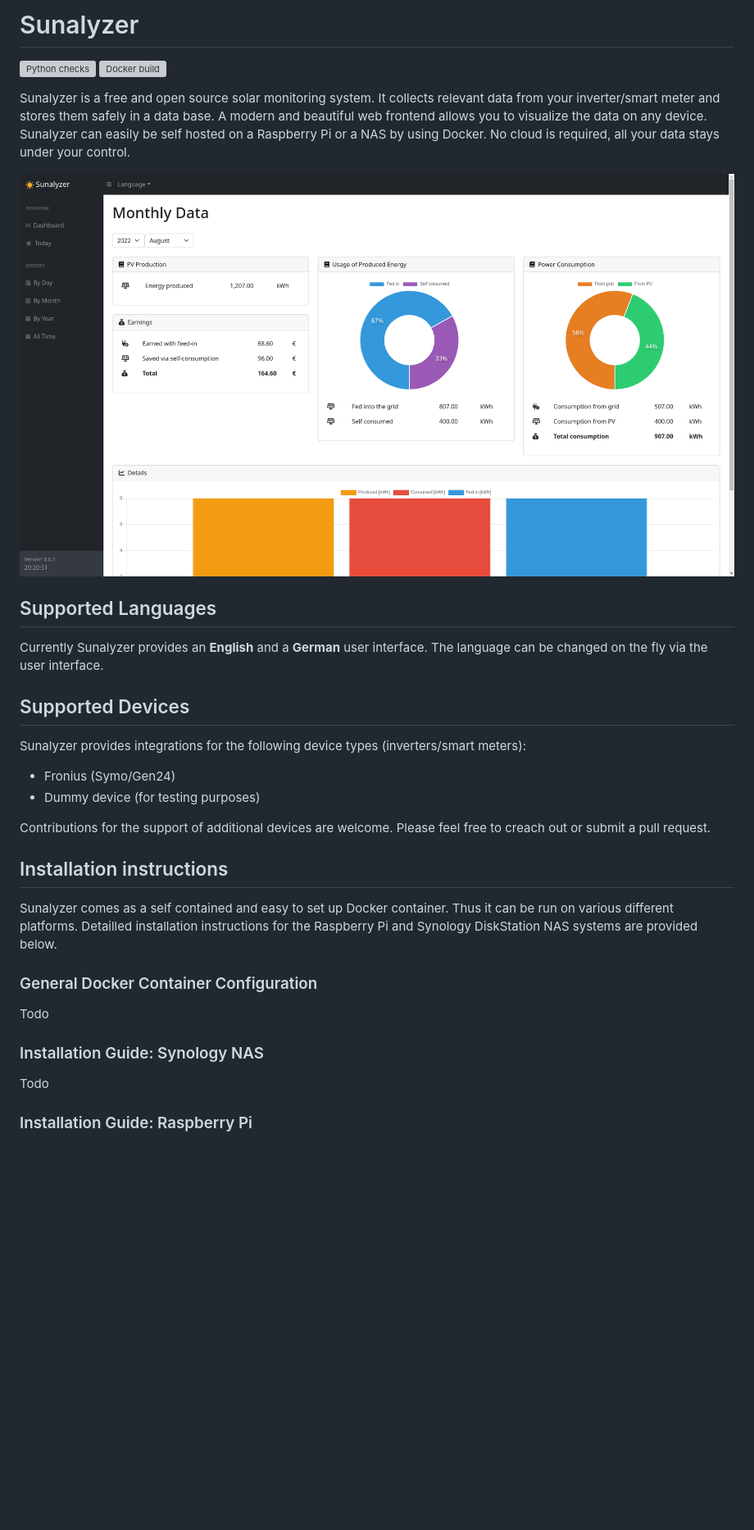
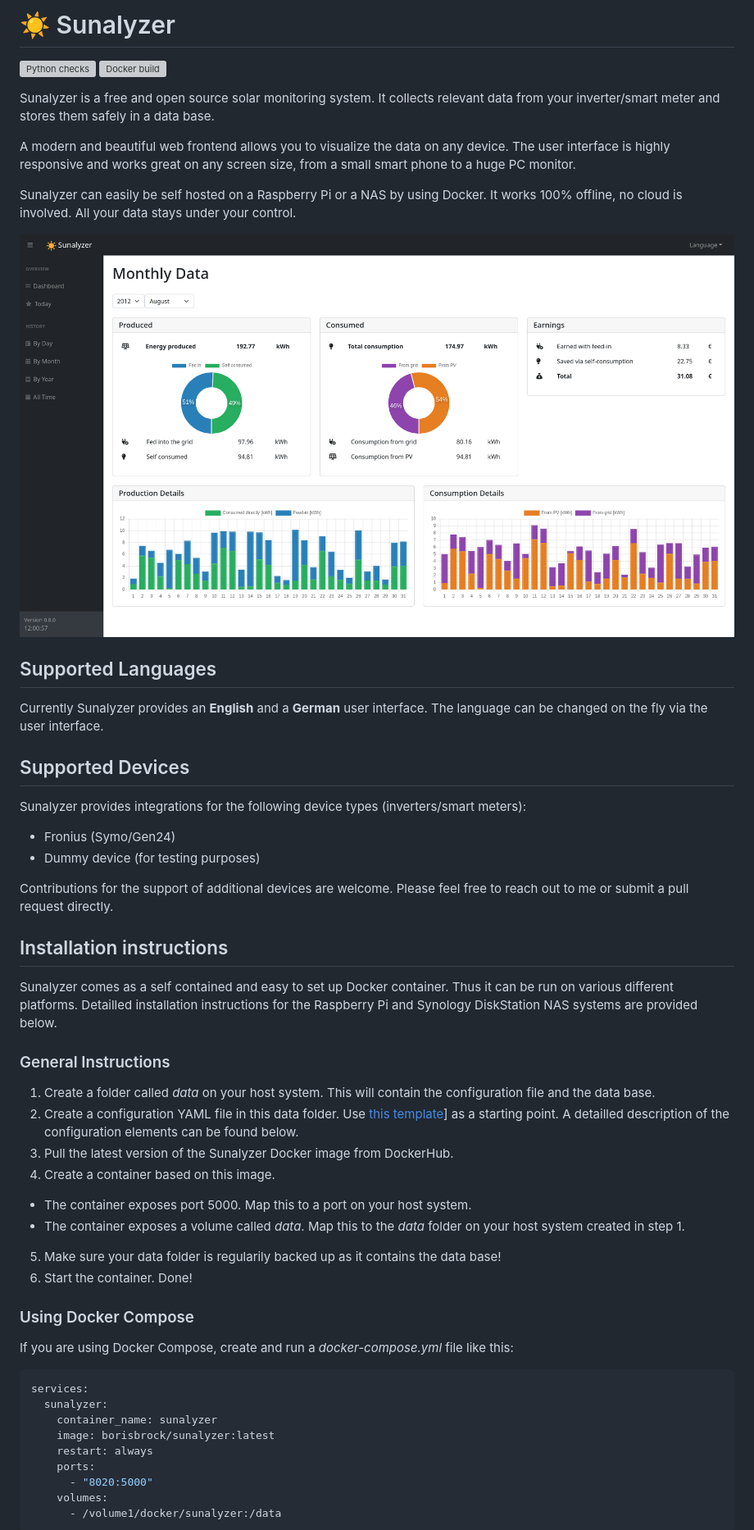
Before and after one commit to BorisBrock/Sunalyzer, a Markdown page: README.md, the part around the change printed below. Shown: that part at 82% size. GitHub-like rendering; pictures changed too: doc/screenshot.png; blank space fills up the shorter version; grey boxes are pictures that could not be loaded.

````diff
--- a/README.md
+++ b/README.md
@@ -1,11 +1,15 @@
-# Sunalyzer
+# :sunny: Sunalyzer
 
 ![Python checks](https://github.com/VanKurt/Sunalyzer/actions/workflows/python.yml/badge.svg)
 ![Docker build](https://github.com/VanKurt/Sunalyzer/actions/workflows/docker.yml/badge.svg)
 
-Sunalyzer is a free and open source solar monitoring system. It collects relevant data from your inverter/smart meter and stores them safely in a data base. A modern and beautiful web frontend allows you to visualize the data on any device. Sunalyzer can easily be self hosted on a Raspberry Pi or a NAS by using Docker. No cloud is required, all your data stays under your control.
+Sunalyzer is a free and open source solar monitoring system. It collects relevant data from your inverter/smart meter and stores them safely in a data base.
 
-![Bilby Stampede](doc/screenshot.png)
+A modern and beautiful web frontend allows you to visualize the data on any device. The user interface is highly responsive and works great on any screen size, from a small smart phone to a huge PC monitor.
+
+Sunalyzer can easily be self hosted on a Raspberry Pi or a NAS by using Docker. It works 100% offline, no cloud is involved. All your data stays under your control.
+
+![Screenshot](doc/screenshot.png)
 
 ## Supported Languages
 
@@ -17,20 +21,37 @@ Sunalyzer provides integrations for the following device types (inverters/smart
 * Fronius (Symo/Gen24)
 * Dummy device (for testing purposes)
 
-Contributions for the support of additional devices are welcome. Please feel free to creach out or submit a pull request.
+Contributions for the support of additional devices are welcome. Please feel free to reach out to me or submit a pull request directly.
 
 
 ## Installation instructions
 
 Sunalyzer comes as a self contained and easy to set up Docker container. Thus it can be run on various different platforms. Detailled installation instructions for the Raspberry Pi and Synology DiskStation NAS systems are provided below.
 
-### General Docker Container Configuration
+### General Instructions
 
-Todo
+1. Create a folder called *data* on your host system. This will contain the configuration file and the data base.
+2. Create a configuration YAML file in this data folder. Use [this template](templates/config.yml)] as a starting point. A detailled description of the configuration elements can be found below.
+3. Pull the latest version of the Sunalyzer Docker image from DockerHub.
+4. Create a container based on this image.
+  * The container exposes port 5000. Map this to a port on your host system.
+  * The container exposes a volume called *data*. Map this to the *data* folder on your host system created in step 1.
+5. Make sure your data folder is regularily backed up as it contains the data base!
+6. Start the container. Done!
 
-### Installation Guide: Synology NAS
+### Using Docker Compose
 
-Todo
+If you are using Docker Compose, create and run a *docker-compose.yml* file like this:
 
-### Installation Guide: Raspberry Pi
+```yaml
+services:
+  sunalyzer:
+    container_name: sunalyzer
+    image: borisbrock/sunalyzer:latest
+    restart: always
+    ports:
+      - "8020:5000"
+    volumes:
+      - /volume1/docker/sunalyzer:/data
+```
 
````
Also changed, not shown: other parts of README.md (+30 -3 lines), doc/install_raspberrypi.md (added, +3 -0 lines), doc/install_synology.md (added, +3 -0 lines), 2 other files.
